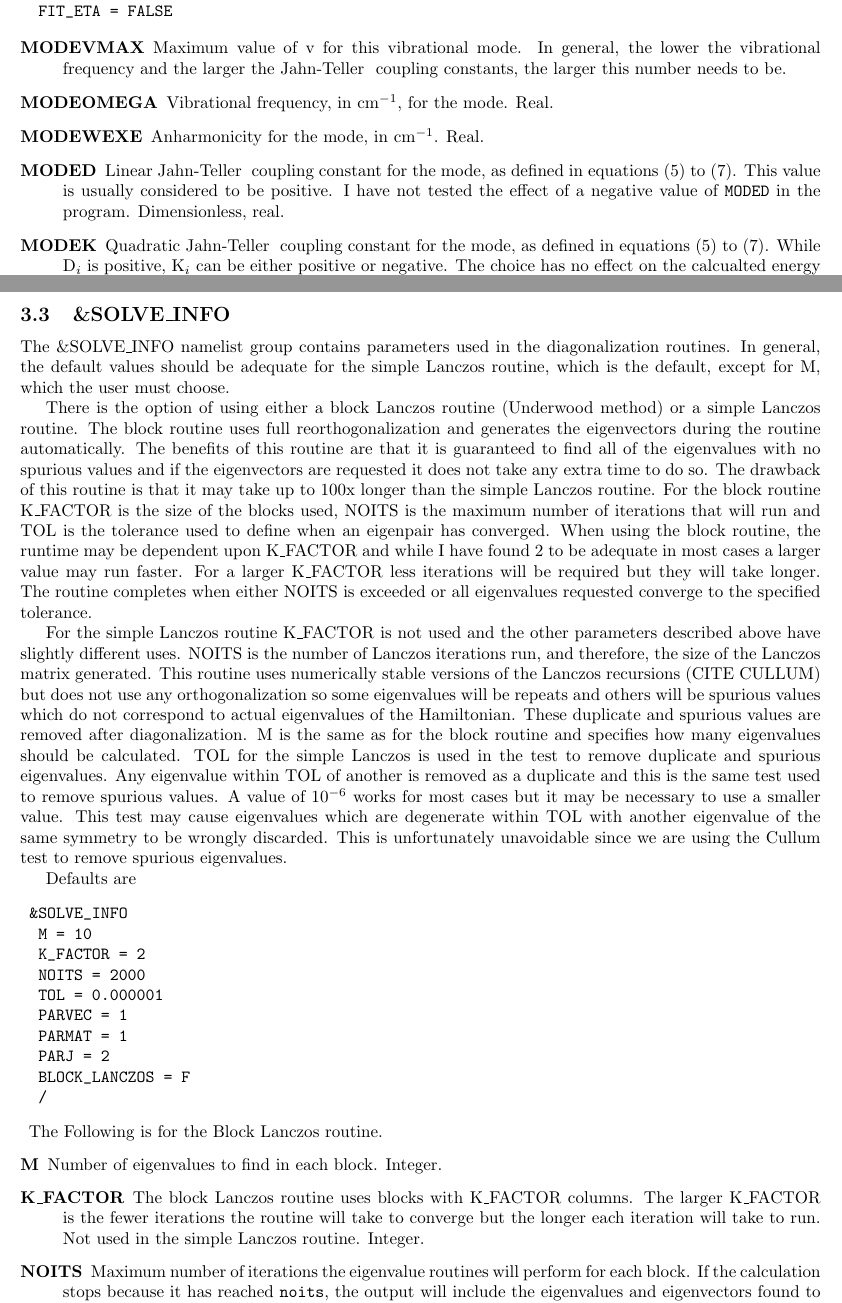
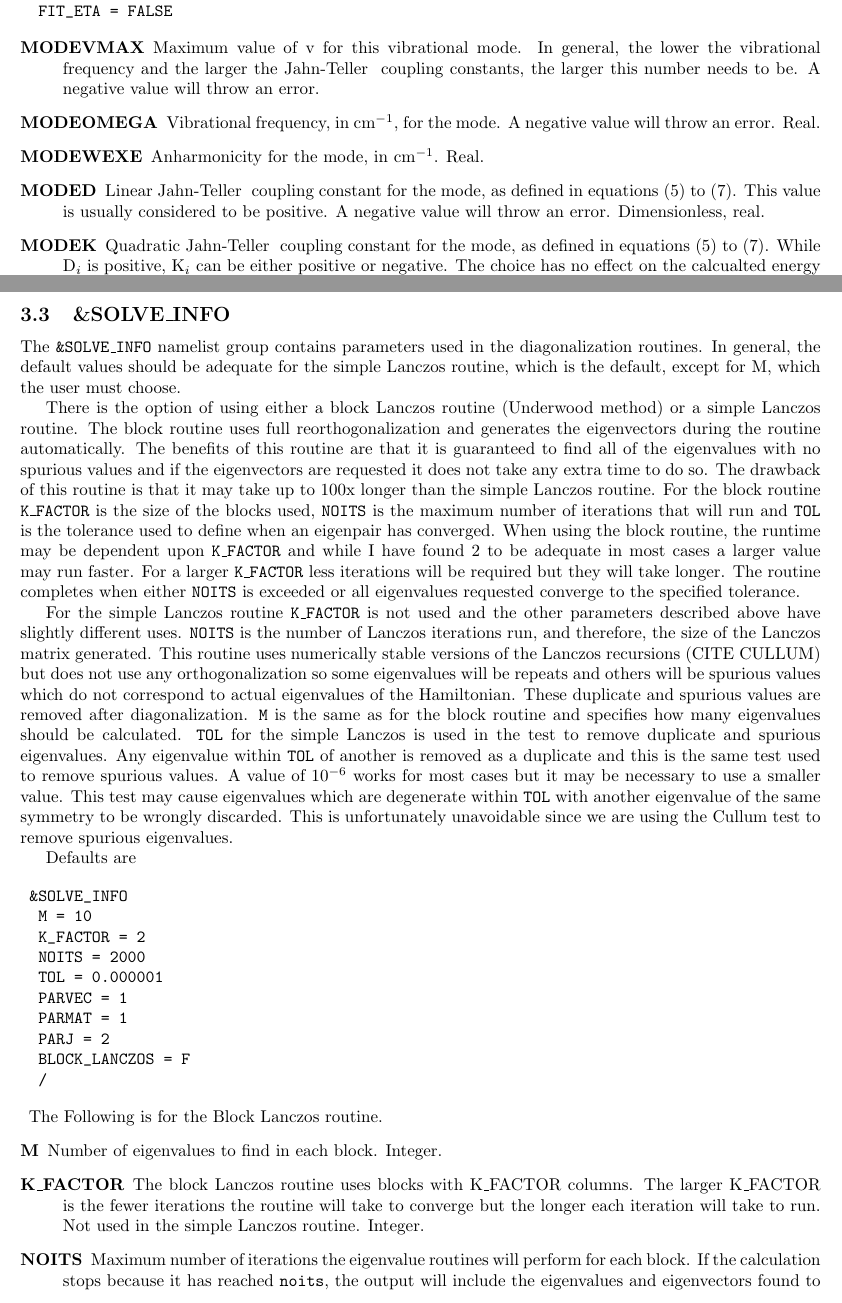
Before and after one commit to tcodd86/SOCJT_2, a LaTeX document (Manual/SOCJT 2 Manual.tex): two parts of pages 8 and 9 of 19, joined at a grey line, cut so that both start at the same text. Compiled offline with pdfLaTeX; a missing bibliography style is replaced by a similar one.

Commit message:
Still working on the manual.

```diff
--- a/Manual/SOCJT 2 Manual.tex
+++ b/Manual/SOCJT 2 Manual.tex
@@ -672,17 +672,15 @@ If {\tt USE\_KAPPA\_ETA = TRUE} in the {\tt \&GENERAL} section, then replace {\t
 
 \item[MODEVMAX] Maximum value of v for this vibrational mode. In
   general, the lower the vibrational frequency and the larger the \JT\
-  coupling constants, the larger this number needs to be.
+  coupling constants, the larger this number needs to be. A negative value will throw an error.
 
-\item[MODEOMEGA] Vibrational frequency, in \wn , for the mode. Real.
+\item[MODEOMEGA] Vibrational frequency, in \wn , for the mode. A negative value will throw an error. Real.
 
 \item[MODEWEXE] Anharmonicity for the mode, in \wn . Real.
 
 \item[MODED] Linear \JT\ coupling constant for the mode, as defined in
   equations (\ref{E min, no spin orbit}) to (\ref{E max, no spin
-    orbit}). This value is usually considered to be positive. I have
-  not tested the effect of a negative value of {\tt MODED} in the
-  program. Dimensionless, real.
+    orbit}). This value is usually considered to be positive. A negative value will throw an error. Dimensionless, real.
 
 \item[MODEK] Quadratic \JT\ coupling constant for the mode, as
   defined in equations (\ref{E min, no spin orbit}) to (\ref{E max, no spin
@@ -726,22 +724,22 @@ automatically. The benefits of this routine are that it is guaranteed to find al
 of the eigenvalues with no spurious values and if the eigenvectors are requested
 it does not take any extra time to do so.  The drawback of this routine is that it
 may take up to 100x longer than the simple Lanczos routine. For the block routine
-K\_FACTOR is the size of the blocks used, NOITS is the maximum number of iterations
-that will run and TOL is the tolerance used to define when an eigenpair has converged.
-When using the block routine, the runtime may be dependent upon K\_FACTOR and while
+{\tt K\_FACTOR} is the size of the blocks used, {\tt NOITS} is the maximum number of iterations
+that will run and {\tt TOL} is the tolerance used to define when an eigenpair has converged.
+When using the block routine, the runtime may be dependent upon {\tt K\_FACTOR} and while
 I have found 2 to be adequate in most cases a larger value may run faster.  For a
-larger K\_FACTOR less iterations will be required but they will take longer.  The routine
-completes when either NOITS is exceeded or all eigenvalues requested converge to the
+larger {\tt K\_FACTOR} less iterations will be required but they will take longer.  The routine
+completes when either {\tt NOITS} is exceeded or all eigenvalues requested converge to the
 specified tolerance.
 
-For the simple Lanczos routine K\_FACTOR is not used and the other parameters described above
-have slightly different uses. NOITS is the number of Lanczos iterations run, and therefore, the
+For the simple Lanczos routine {\tt K\_FACTOR} is not used and the other parameters described above
+have slightly different uses. {\tt NOITS} is the number of Lanczos iterations run, and therefore, the
 size of the Lanczos matrix generated. This routine uses numerically stable versions of the Lanczos recursions (CITE CULLUM) but does not use any orthogonalization so some
 eigenvalues will be repeats and others will be spurious values which do not correspond to actual
-eigenvalues of the Hamiltonian. These duplicate and spurious values are removed after diagonalization. M is the same as for the block routine and specifies how many eigenvalues should be calculated. TOL for the simple Lanczos is used
-in the test to remove duplicate and spurious eigenvalues. Any eigenvalue within TOL of another
+eigenvalues of the Hamiltonian. These duplicate and spurious values are removed after diagonalization. {\tt M} is the same as for the block routine and specifies how many eigenvalues should be calculated. {\tt TOL} for the simple Lanczos is used
+in the test to remove duplicate and spurious eigenvalues. Any eigenvalue within {\tt TOL} of another
 is removed as a duplicate and this is the same test used to remove spurious values. A value
-of 10$^{-6}$ works for most cases but it may be necessary to use a smaller value. This test may cause eigenvalues which are degenerate within TOL with another eigenvalue of the same symmetry to be wrongly discarded. This is unfortunately unavoidable since we are using the Cullum test to remove spurious eigenvalues.
+of 10$^{-6}$ works for most cases but it may be necessary to use a smaller value. This test may cause eigenvalues which are degenerate within {\tt TOL} with another eigenvalue of the same symmetry to be wrongly discarded. This is unfortunately unavoidable since we are using the Cullum test to remove spurious eigenvalues.
 
 Defaults are
 
```
Also changed, not shown: Manual/SOCJT 2 Manual.tex (2 more changed lines).
